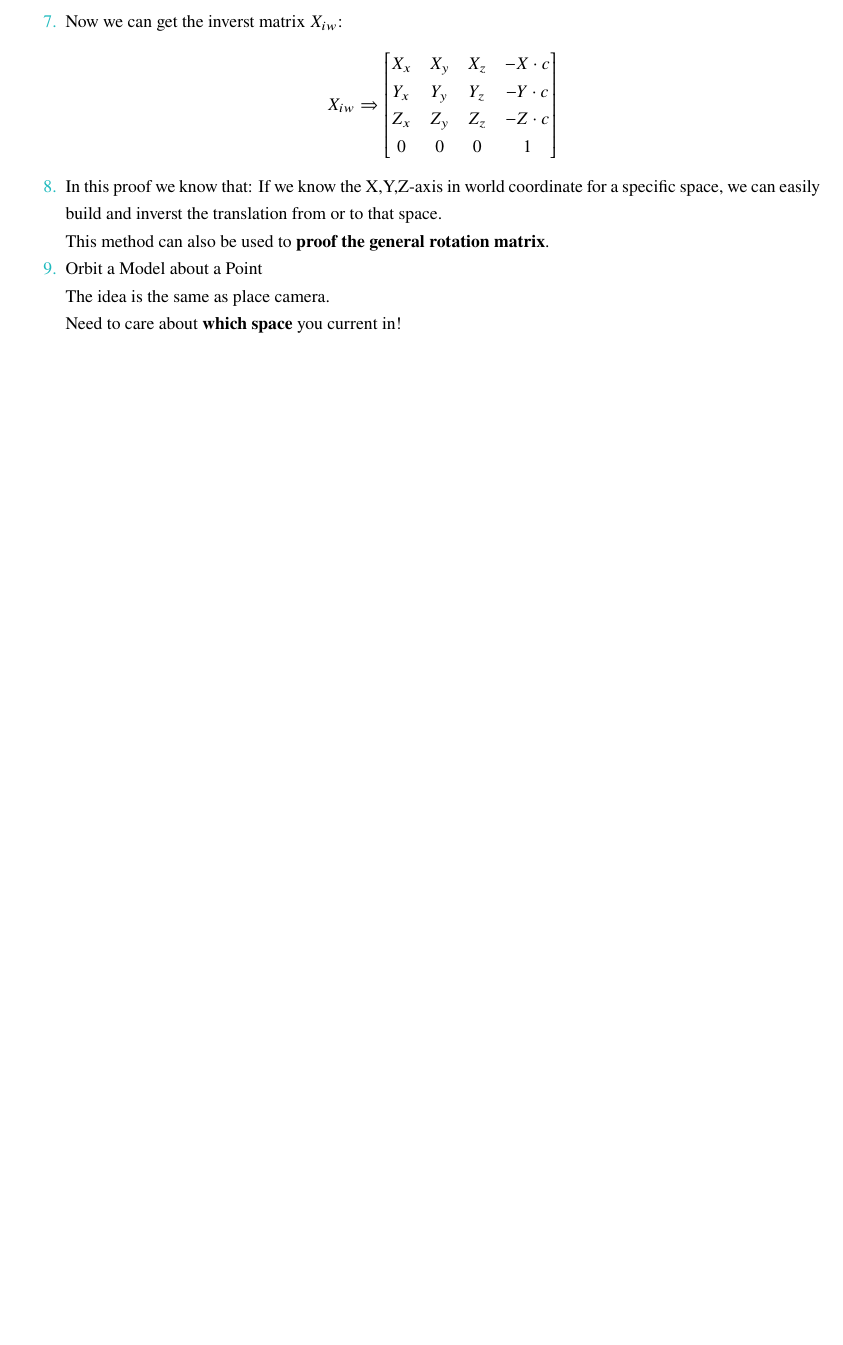
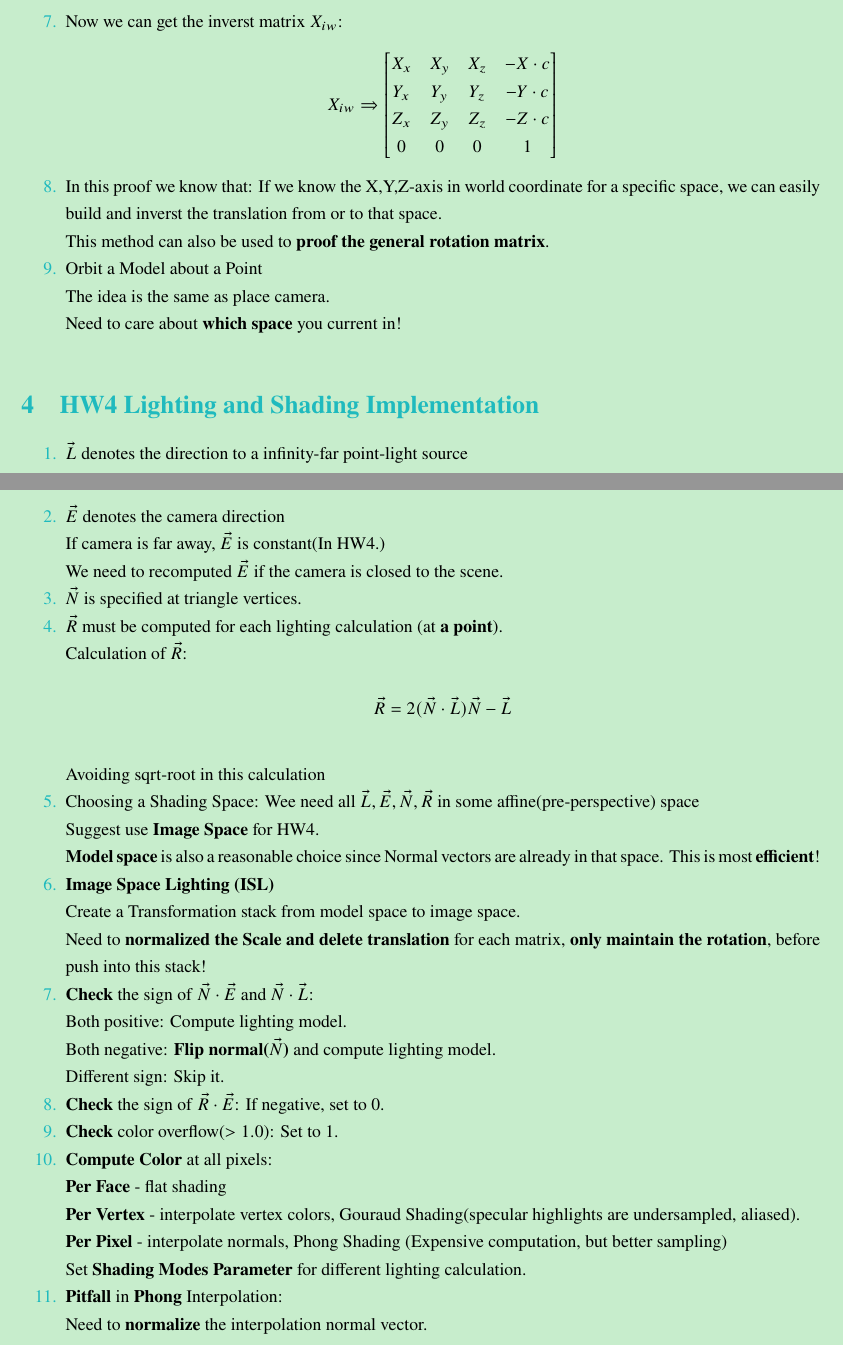
Before and after one commit to billcshi/ComputerGraph, a LaTeX document (NoteForComputerGraph.tex): part of page 6 of 6 before the commit and two parts of pages 6 and 7 of 7 after it, the two joined at a grey line, cut so that both start at the same text, the shorter picture padded with empty space. Compiled offline with XeLaTeX.

Commit message:
Add Lecture Content for HW4.

```diff
--- a/NoteForComputerGraph.tex
+++ b/NoteForComputerGraph.tex
@@ -1,8 +1,8 @@
-\documentclass[cyan,normal,en]{elegantnote}
+\documentclass[geye,cyan,normal,en]{elegantnote}
 
 \title{Computer Graphic Note}
 \author{Jiechang Shi}
-\version{1.00}
+\version{1.1}
 \date{\today}
 
 \begin{document}
@@ -287,4 +287,35 @@
 	The idea is the same as place camera.\\
 	Need to care about \textbf{which space} you current in!
 \end{enumerate}
+\section{HW4 Lighting and Shading Implementation}
+\begin{enumerate}
+	\item $\vec{L}$ denotes the direction to a infinity-far point-light source
+	\item $\vec{E}$ denotes the camera direction \\
+	If camera is far away, $\vec{E}$ is constant(In HW4.)\\
+	We need to recomputed $\vec{E}$ if the camera is closed to the scene.
+	\item $\vec{N}$ is specified at triangle vertices.
+	\item $\vec{R}$ must be computed for each lighting calculation (at \textbf{a point}).\\
+	Calculation of $\vec{R}$:\\
+	$$\vec{R}=2(\vec{N}\cdot \vec{L})\vec{N}-\vec{L}$$\\
+	Avoiding sqrt-root in this calculation
+	\item Choosing a Shading Space: Wee need all $\vec{L},\vec{E},\vec{N},\vec{R}$ in some affine(pre-perspective) space \\
+	Suggest use \textbf{Image Space} for HW4. \\
+	\textbf{Model space} is also a reasonable choice since Normal vectors are already in that space. This is most \textbf{efficient}!
+	\item \textbf{Image Space Lighting (ISL)}\\
+	Create a Transformation stack from model space to image space.\\
+	Need to \textbf{normalized the Scale and delete translation} for each matrix, \textbf{only maintain the rotation}, before push into this stack!
+	\item \textbf{Check} the sign of \textbf{$\vec{N}\cdot\vec{E}$} and \textbf{$\vec{N}\cdot\vec{L}$}:\\
+	Both positive: Compute lighting model.\\
+	Both negative: \textbf{Flip normal($\vec{N}$)} and compute lighting model.\\
+	Different sign: Skip it.
+	\item \textbf{Check} the sign of \textbf{$\vec{R}\cdot\vec{E}$}: If negative, set to 0.
+	\item \textbf{Check} color overflow($>1.0$): Set to 1.
+	\item \textbf{Compute Color} at all pixels:\\
+	\textbf{Per Face} - flat shading\\
+	\textbf{Per Vertex} - interpolate vertex colors, Gouraud Shading(specular highlights are undersampled, aliased).\\
+	\textbf{Per Pixel} - interpolate normals, Phong Shading (Expensive computation, but better sampling)\\
+	Set \textbf{Shading Modes Parameter} for different lighting calculation.
+	\item \textbf{Pitfall} in \textbf{Phong} Interpolation:\\
+	Need to \textbf{normalize} the interpolation normal vector.
+\end{enumerate}
 \end{document}
```
Also changed, not shown: 1 other file.
